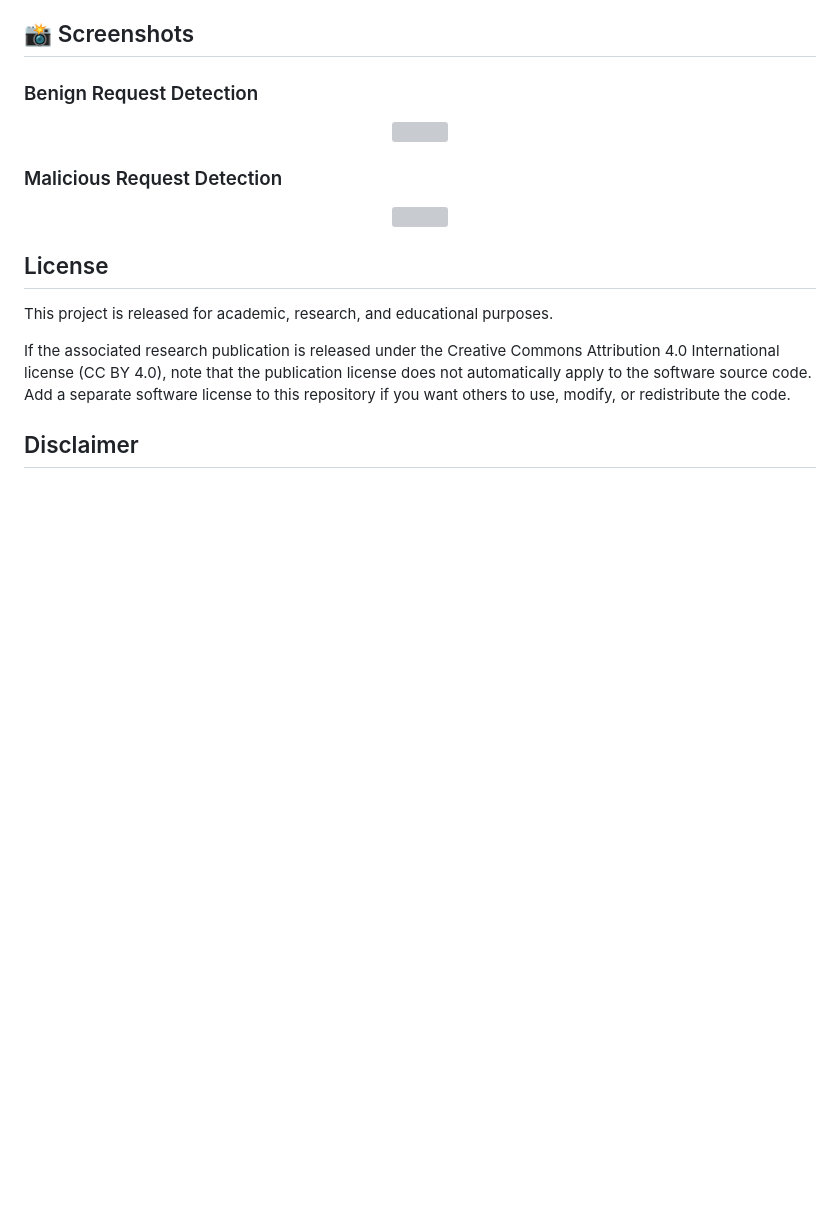
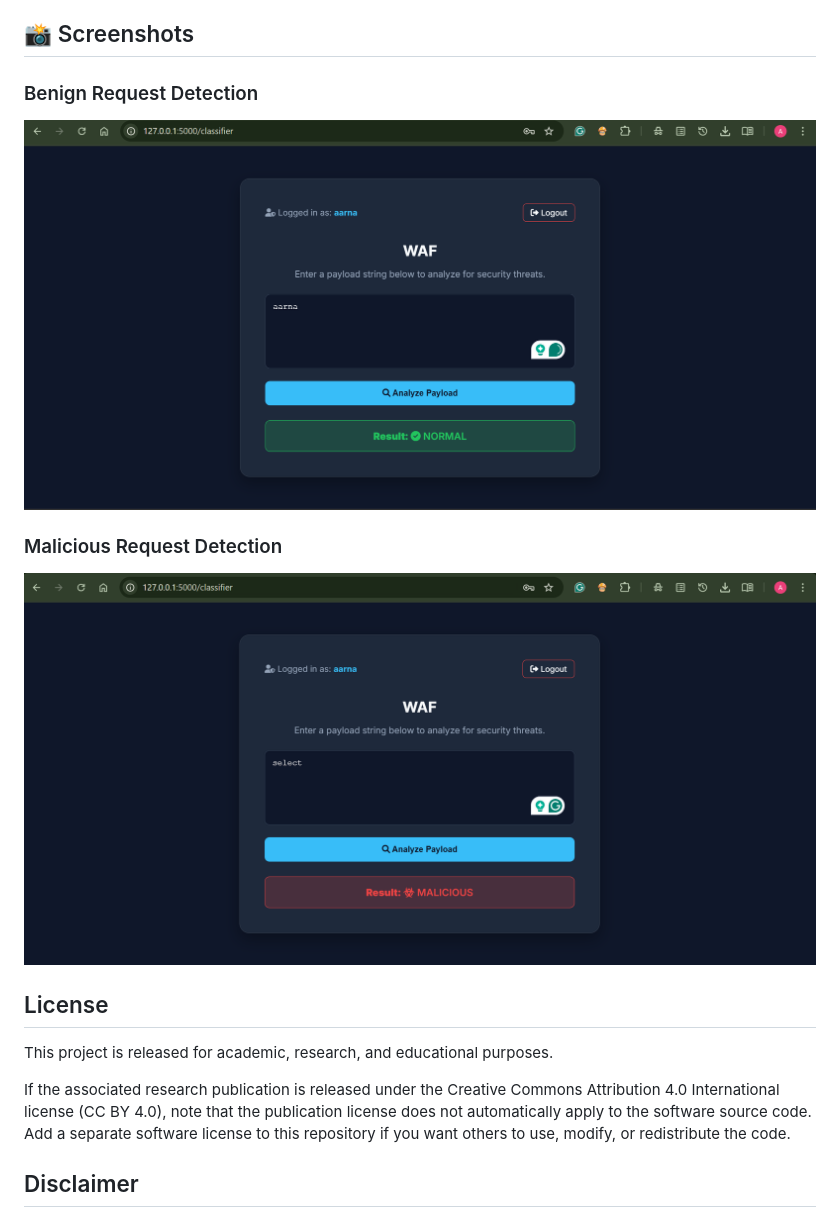
Before and after one commit to aarnaaggar/AI_POWERED_WAF, a Markdown page: README.md, the part around the change. Rendered like a GitHub page; blank space fills up the shorter version; grey boxes are pictures that could not be loaded.

```diff
--- a/README.md
+++ b/README.md
@@ -246,13 +246,13 @@ SRM Institute of Science and Technology
 <h3>Benign Request Detection</h3>
 
 <p align="center">
-  <img src="benign output.png" width="800">
+  <img src="benign.png" width="800">
 </p>
 
 <h3>Malicious Request Detection</h3>
 
 <p align="center">
-  <img src="malicious output.png" width="800">
+  <img src="malicious.png" width="800">
 </p>
 
 ## License
```
